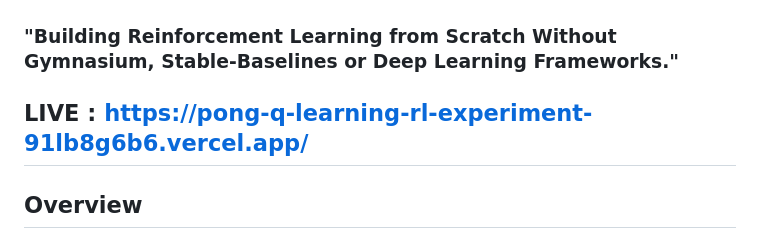
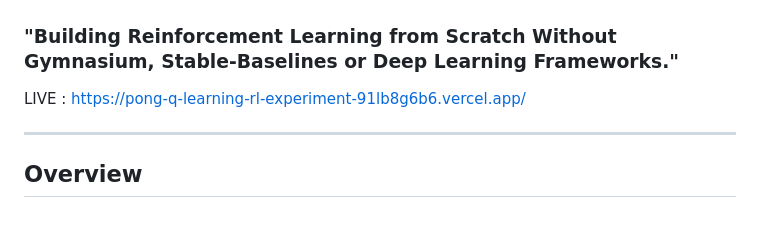
Before and after one commit to rohansachinpatil/Pong-Q-Learning-RL-Experiment, a Markdown page: README.md, the part around the change. GitHub-like rendering.

```diff
--- a/README.md
+++ b/README.md
@@ -2,7 +2,8 @@
 
 ### "Building Reinforcement Learning from Scratch Without Gymnasium, Stable-Baselines or Deep Learning Frameworks."
 
-LIVE : https://pong-q-learning-rl-experiment-91lb8g6b6.vercel.app/
+LIVE : [https://pong-q-learning-rl-experiment-91lb8g6b6.vercel.app/](https://pong-q-learning-rl-experiment.vercel.app/)
+
 ---
 
 ## Overview
```
